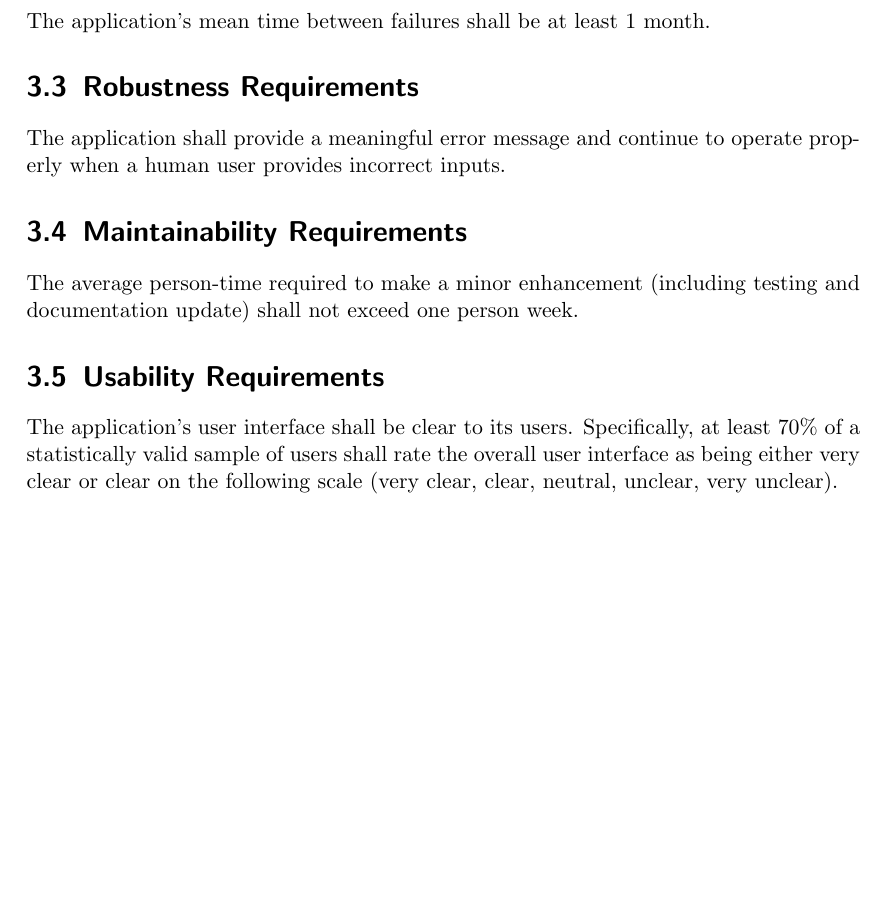
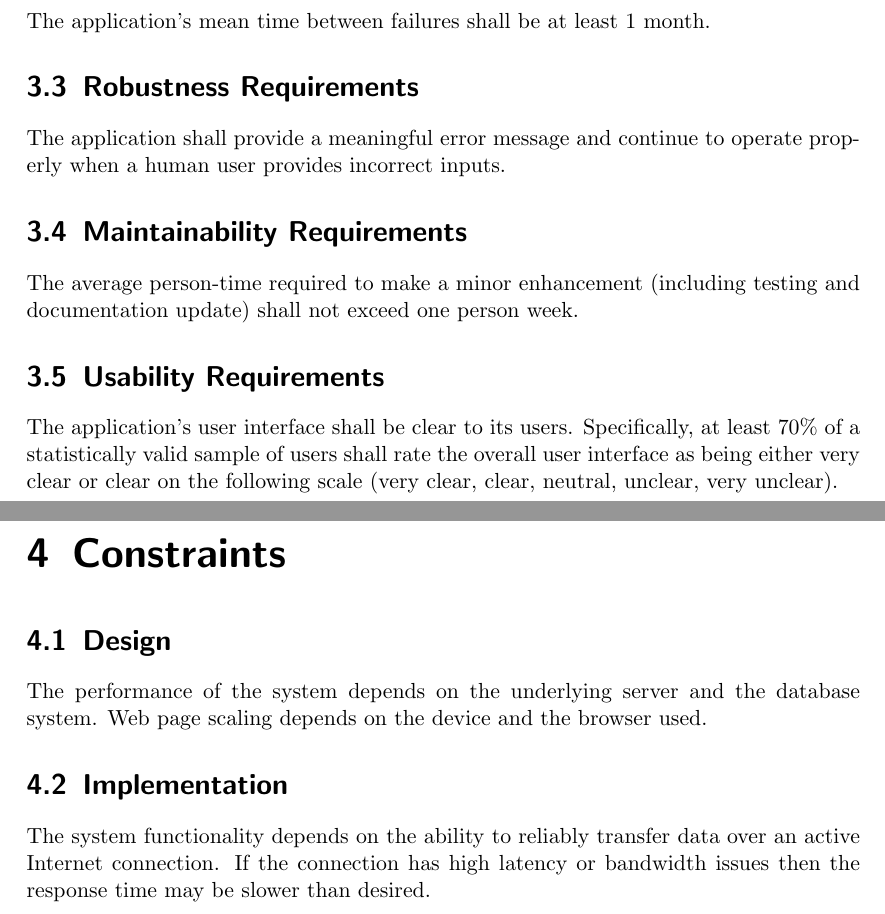
Before and after one commit to mariopeixoto/cms, a LaTeX document (srs/srs.tex): part of page 10 of 11 before the commit and two parts of pages 11 and 12 of 13 after it, the two joined at a grey line, cut so that both start at the same text, the shorter picture padded with empty space. Compiled offline with pdfLaTeX.

Commit message:
Committer: Blessy Yohanann (b_y17@txstate.edu)  Added constraints (Design/Implementation)  Changes to be committed: 	modified:   srs/srs.pdf 	modified:   srs/srs.tex

```diff
--- a/srs/srs.tex
+++ b/srs/srs.tex
@@ -293,6 +293,15 @@ The average person-time required to make a minor enhancement (including testing
 The application’s user interface shall be clear to its users.
 Specifically, at least 70\% of a statistically valid sample of users shall rate the overall user interface as being either very clear or clear on the following scale (very clear, clear, neutral, unclear, very unclear).
 
+\chapter{Constraints}
+
+\section{Design}
+The performance of the system depends on the underlying server and the database system.
+Web page scaling depends on the device and the browser used.
+
+\section{Implementation}
+The system functionality depends on the ability to reliably transfer data over an active Internet connection. If the connection has high latency or bandwidth issues then the response time may be slower than desired.
+
 \nocite{ieee}
 
 \bibliographystyle{ieeetr}
```
Also changed, not shown: srs/srs.pdf.
